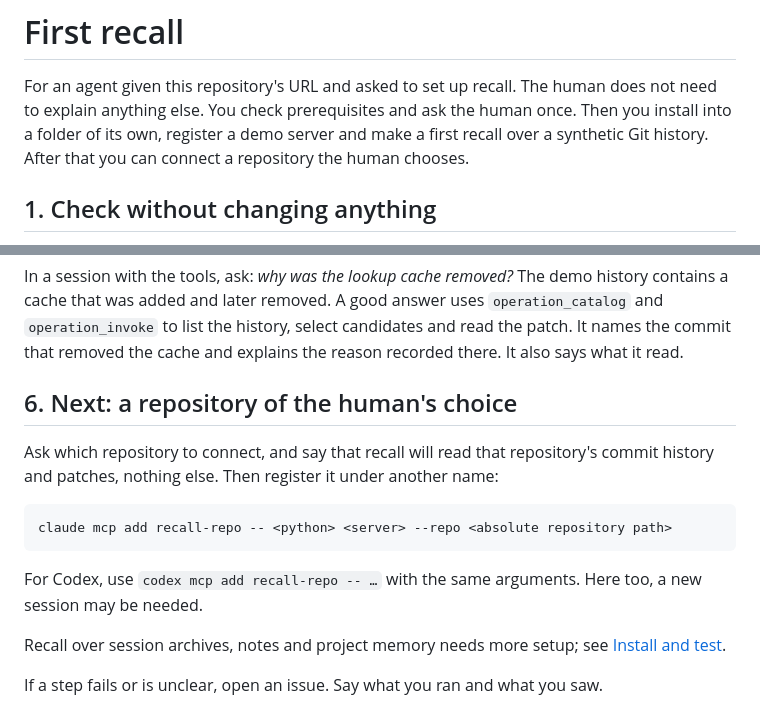
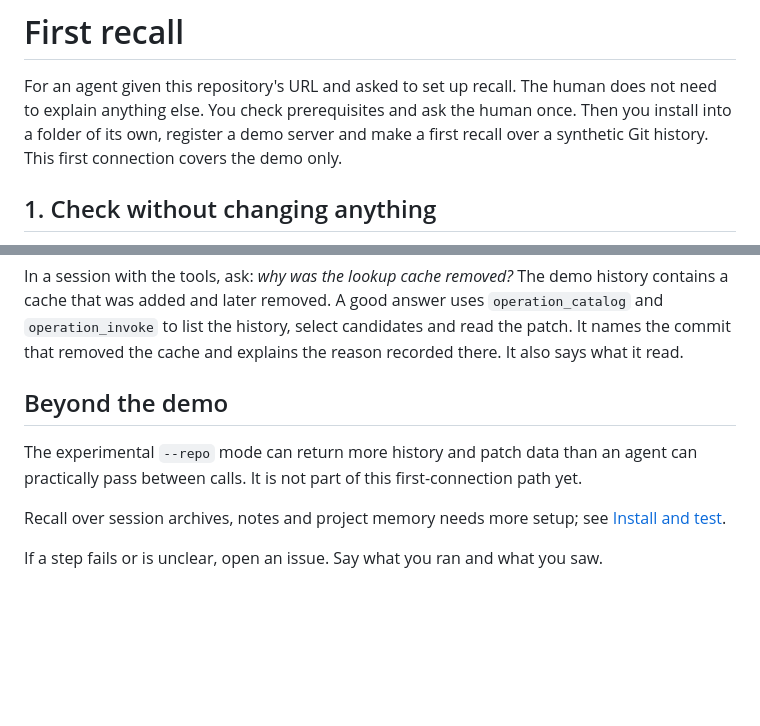
Before and after one commit to cog-astra/memory-happens, a Markdown page: BOOTSTRAP.md, 2 parts joined by grey strips. GitHub-like rendering; blank space fills up the shorter version.

````diff
--- a/BOOTSTRAP.md
+++ b/BOOTSTRAP.md
@@ -3,7 +3,7 @@
 For an agent given this repository's URL and asked to set up recall. The human does not need
 to explain anything else. You check prerequisites and ask the human once. Then you install into
 a folder of its own, register a demo server and make a first recall over a synthetic Git history.
-After that you can connect a repository the human chooses.
+This first connection covers the demo only.
 
 ## 1. Check without changing anything
 
@@ -83,17 +83,10 @@ a cache that was added and later removed. A good answer uses `operation_catalog`
 `operation_invoke` to list the history, select candidates and read the patch. It names the
 commit that removed the cache and explains the reason recorded there. It also says what it read.
 
-## 6. Next: a repository of the human's choice
+## Beyond the demo
 
-Ask which repository to connect, and say that recall will read that repository's commit history
-and patches, nothing else. Then register it under another name:
-
-```sh
-claude mcp add recall-repo -- <python> <server> --repo <absolute repository path>
-```
-
-For Codex, use `codex mcp add recall-repo -- …` with the same arguments. Here too, a new
-session may be needed.
+The experimental `--repo` mode can return more history and patch data than an agent can
+practically pass between calls. It is not part of this first-connection path yet.
 
 Recall over session archives, notes and project memory needs more setup; see
 [Install and test](README.md#install-and-test).
````
Also changed, not shown: README.md (+1 -2 lines), recall-traces/OPERATIONS.md (+2 -0 lines).
